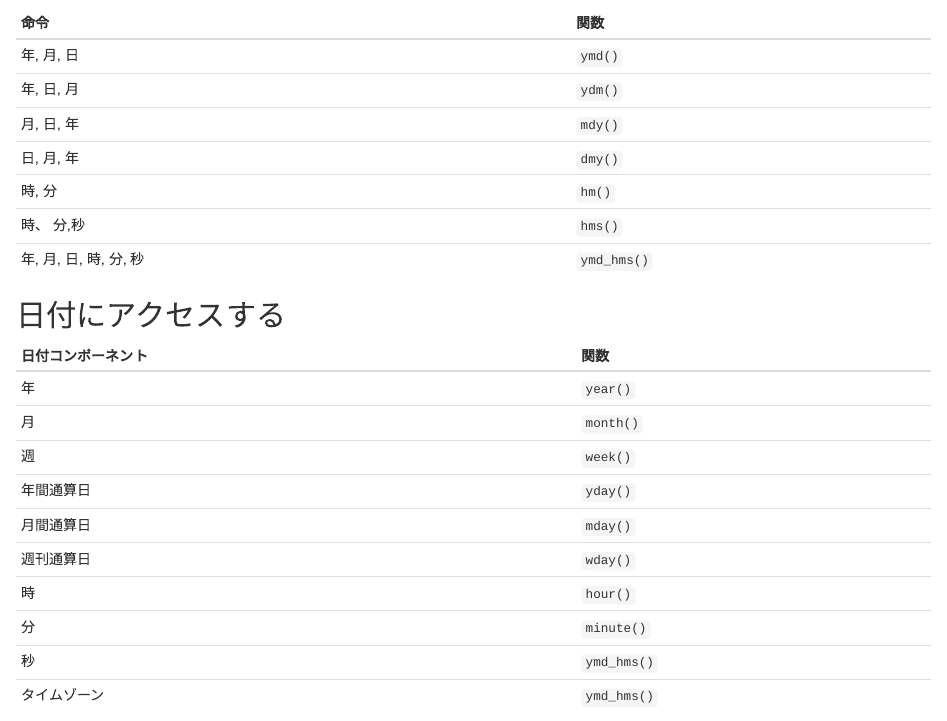
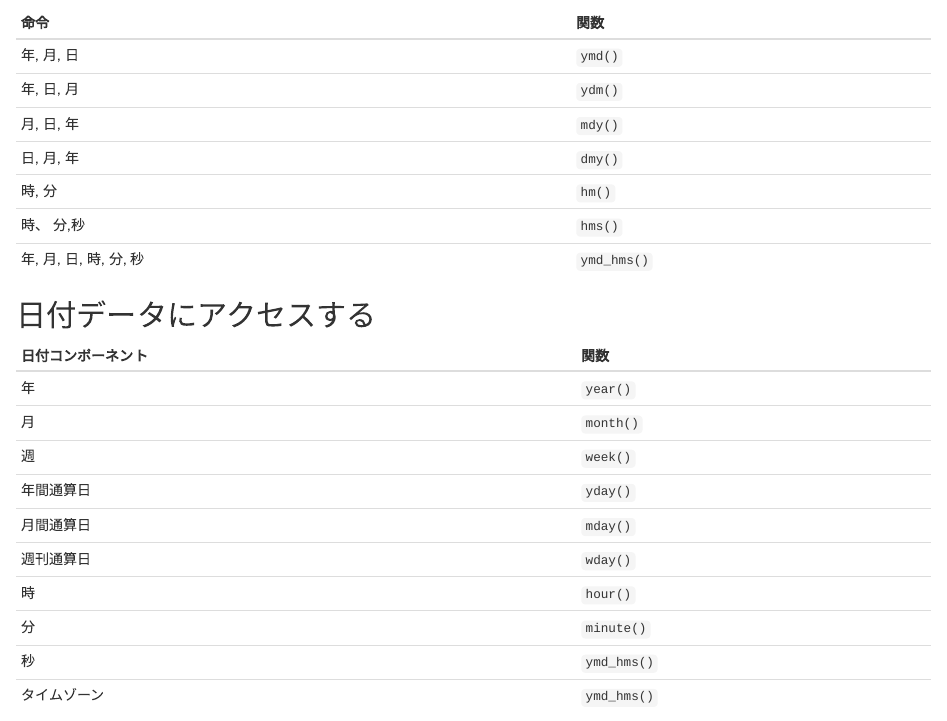
Before and after one commit to Hirodu27v/learn-r-journalism.ja, an R Markdown document (dealing-with-dates.ja.Rmd): the page in a window 1100 px wide, from 1090 px down. Rendered offline with R 4.5, knitr and Pandoc, with nearby package versions.

Commit message:
Update dealing-with-dates.ja.Rmd

```diff
--- a/dealing-with-dates.ja.Rmd
+++ b/dealing-with-dates.ja.Rmd
@@ -67,7 +67,7 @@ data
 | 時、 分,秒    | `hms()` |
 | 年, 月, 日, 時, 分, 秒    | `ymd_hms()` |
 
-## 日付にアクセスする
+## 日付データにアクセスする
 
 | 日付コンポーネント | 関数 |
 | ------ | ------------------------ |
```
